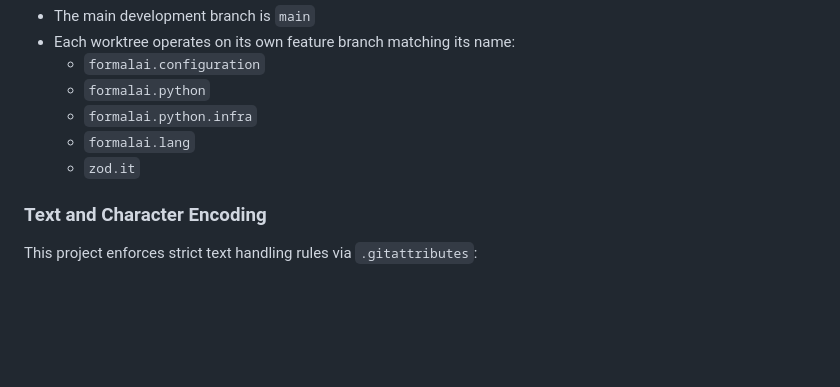
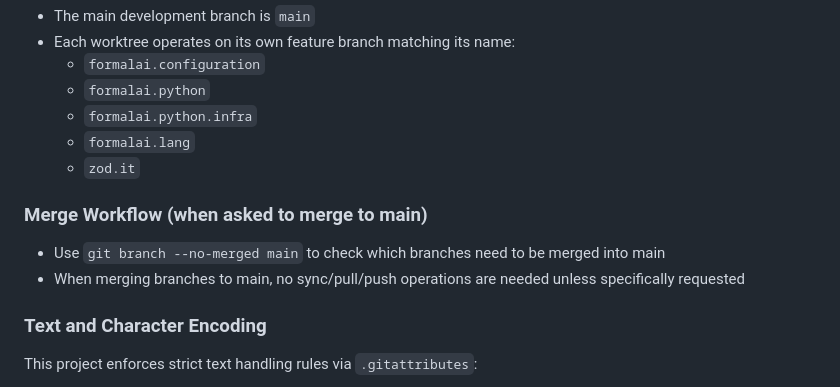
Before and after one commit to ShaharPrishMSFT/Zod, a Markdown page: README.md, the part around the change. Drawn GitHub-style; blank space fills up the shorter version.

Commit message:
Update readme to merge better.

```diff
--- a/README.md
+++ b/README.md
@@ -74,6 +74,10 @@ Created with precision by Zod
   - `formalai.lang`
   - `zod.it`
 
+### Merge Workflow (when asked to merge to main)
+- Use `git branch --no-merged main` to check which branches need to be merged into main
+- When merging branches to main, no sync/pull/push operations are needed unless specifically requested
+
 ### Text and Character Encoding
 This project enforces strict text handling rules via `.gitattributes`:
 
```
